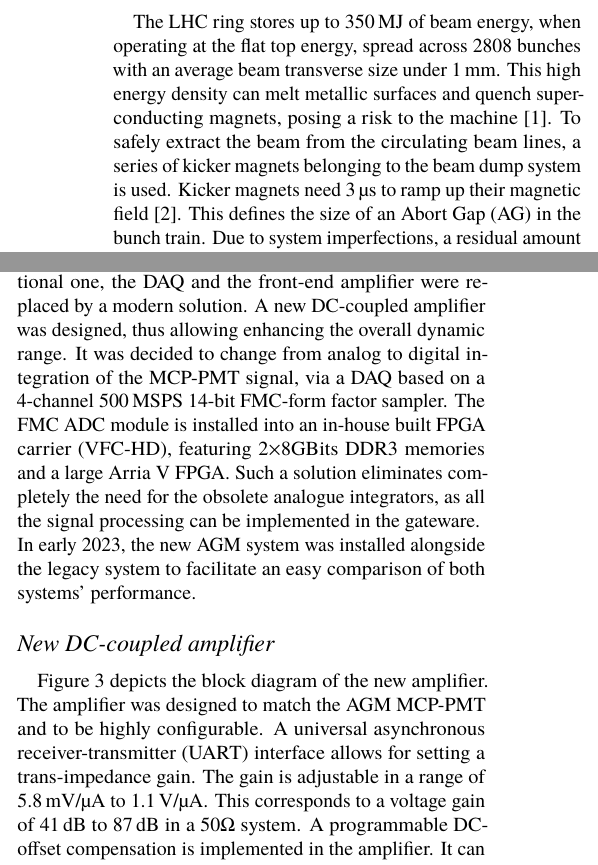
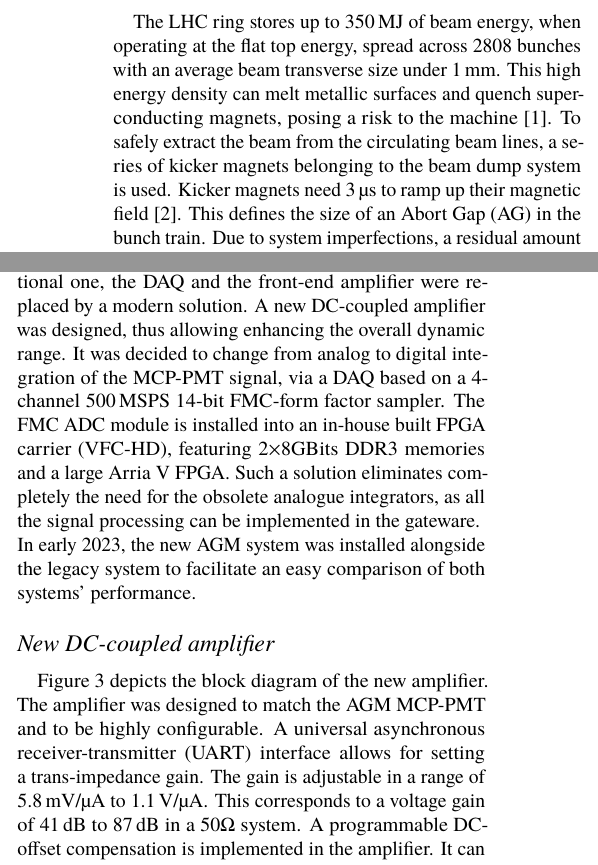
Before and after one commit to dodotronix/bsradaq_paper, a LaTeX document (paper.tex): two parts of the columns of pages 1 and 2 of 4, joined at a grey line, cut so that both start at the same text. Compiled offline with pdfLaTeX.

Commit message:
Update on Overleaf.

```diff
--- a/paper.tex
+++ b/paper.tex
@@ -34,7 +34,7 @@ The LHC ring stores up to \SI{350}{MJ} of beam energy, when operating at the fla
 This high energy density can melt metallic surfaces and quench
 superconducting magnets, posing a risk to the machine~\cite{LHC_report}.
 %
-To safely extract the beam from the circulating beam lines, a series of kicker magnets belonging to the beam dump system is used.
+To safely extract the beam from the circulating beam lines, a~series of kicker magnets belonging to the beam dump system is used.
 %
 Kicker magnets need \SI{3}{\micro\second} to ramp up their magnetic field~\cite{beam_dump_system}.
 %
@@ -180,7 +180,7 @@ While the optics of the new system was copied from the operational one, the DAQ
 %
 A new DC-coupled amplifier was designed, thus allowing enhancing the overall dynamic range.
 %
-It was decided to change from analog to digital integration of the MCP-PMT signal, via a DAQ based on  a 4-channel \SI{500}{MSPS} 14-bit FMC-form factor sampler.
+It was decided to change from analog to digital integration of the MCP-PMT signal, via a DAQ based on  a~4-channel \SI{500}{MSPS} 14-bit FMC-form factor sampler.
 %
 The FMC ADC module is installed into an in-house built FPGA carrier (VFC-HD), featuring 2$\times 8$GBits DDR3 memories and a large Arria V FPGA.
 %
@@ -196,9 +196,9 @@ Figure \ref{fig:amp_schematics} depicts the block diagram of the new amplifier.
 The amplifier was designed to match the AGM MCP-PMT and to be  highly configurable.
 % A = U^2/(i^2 * R^2) => A_dB = 20*log10(U/(i*R))
 %
-A universal asynchronous receiver-transmitter (UART) interface allows for setting a trans-impedance gain.
+A universal asynchronous receiver-transmitter (UART) interface allows for setting a~trans-impedance gain.
 %
-The gain is adjustable in a range of \SI{5.8}{mV/\micro A} to \SI{1.1}{V/\micro A}.
+The gain is adjustable in a~range of \SI{5.8}{mV/\micro A} to \SI{1.1}{V/\micro A}.
 %
 This corresponds to a~voltage gain of \SI{41}{dB} to \SI{87}{dB} in a $50\Omega$ system.
 %
```
Also changed, not shown: paper.tex (4 more changed lines).
